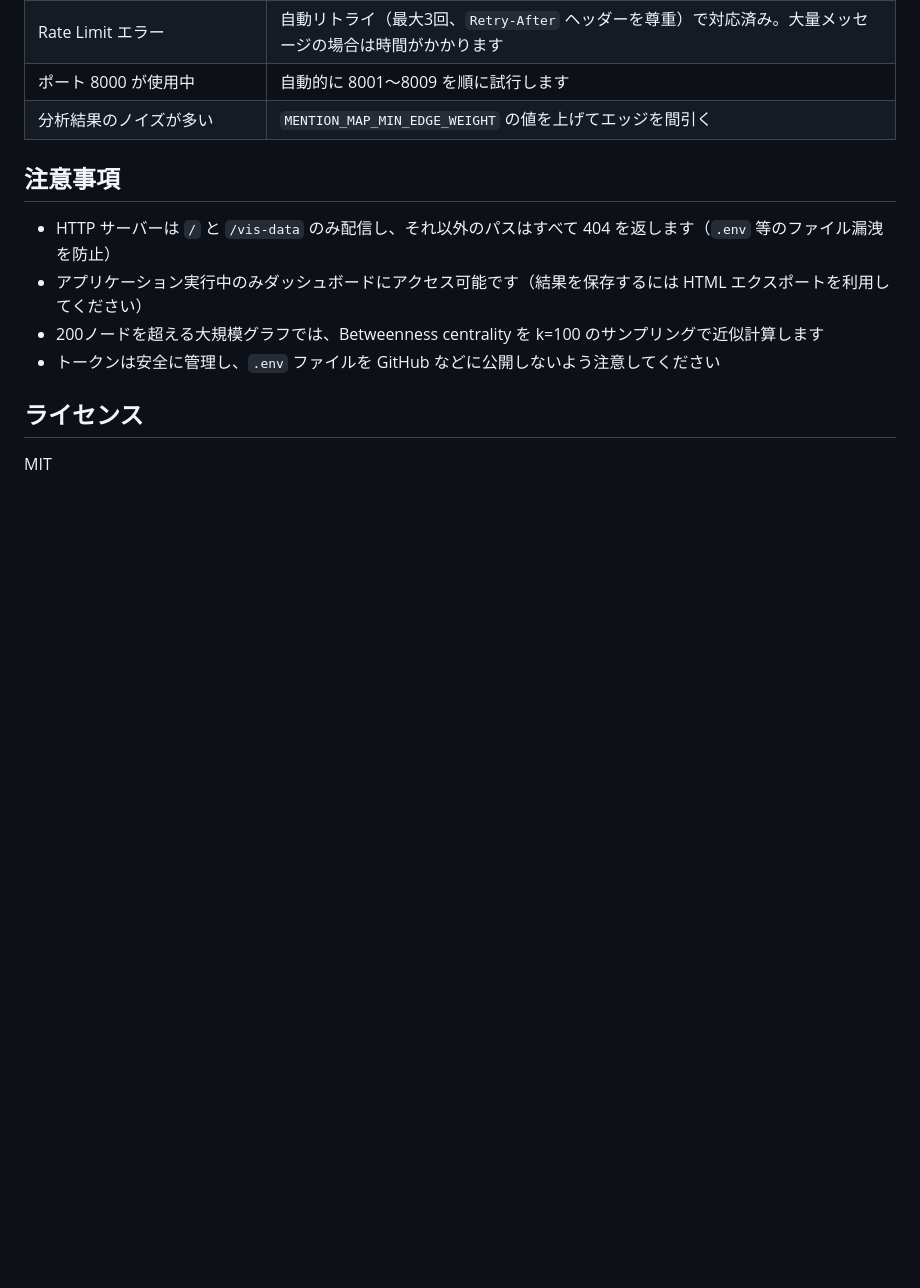
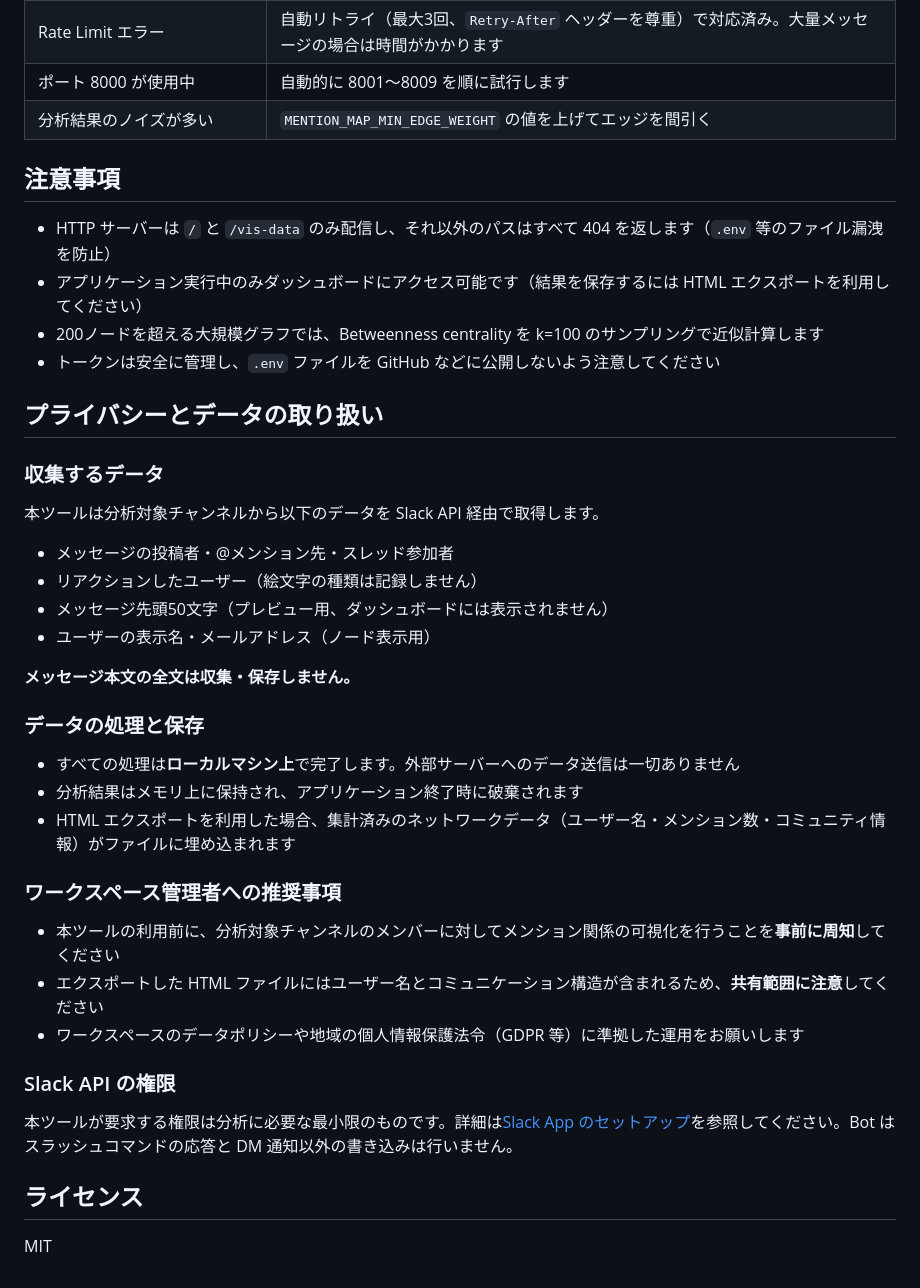
Before and after one commit to 9BwgeBTPG-QH/slack-mention-map, a Markdown page: README.md, the part around the change. GitHub-like rendering; blank space fills up the shorter version.

```diff
--- a/README.md
+++ b/README.md
@@ -255,6 +255,35 @@ slack-mention-map/
 - 200ノードを超える大規模グラフでは、Betweenness centrality を k=100 のサンプリングで近似計算します
 - トークンは安全に管理し、`.env` ファイルを GitHub などに公開しないよう注意してください
 
+## プライバシーとデータの取り扱い
+
+### 収集するデータ
+
+本ツールは分析対象チャンネルから以下のデータを Slack API 経由で取得します。
+
+- メッセージの投稿者・@メンション先・スレッド参加者
+- リアクションしたユーザー（絵文字の種類は記録しません）
+- メッセージ先頭50文字（プレビュー用、ダッシュボードには表示されません）
+- ユーザーの表示名・メールアドレス（ノード表示用）
+
+**メッセージ本文の全文は収集・保存しません。**
+
+### データの処理と保存
+
+- すべての処理は**ローカルマシン上**で完了します。外部サーバーへのデータ送信は一切ありません
+- 分析結果はメモリ上に保持され、アプリケーション終了時に破棄されます
+- HTML エクスポートを利用した場合、集計済みのネットワークデータ（ユーザー名・メンション数・コミュニティ情報）がファイルに埋め込まれます
+
+### ワークスペース管理者への推奨事項
+
+- 本ツールの利用前に、分析対象チャンネルのメンバーに対してメンション関係の可視化を行うことを**事前に周知**してください
+- エクスポートした HTML ファイルにはユーザー名とコミュニケーション構造が含まれるため、**共有範囲に注意**してください
+- ワークスペースのデータポリシーや地域の個人情報保護法令（GDPR 等）に準拠した運用をお願いします
+
+### Slack API の権限
+
+本ツールが要求する権限は分析に必要な最小限のものです。詳細は[Slack App のセットアップ](#slack-app-のセットアップ)を参照してください。Bot はスラッシュコマンドの応答と DM 通知以外の書き込みは行いません。
+
 ## ライセンス
 
 MIT
```
Also changed, not shown: README_en.md (+29 -0 lines).
